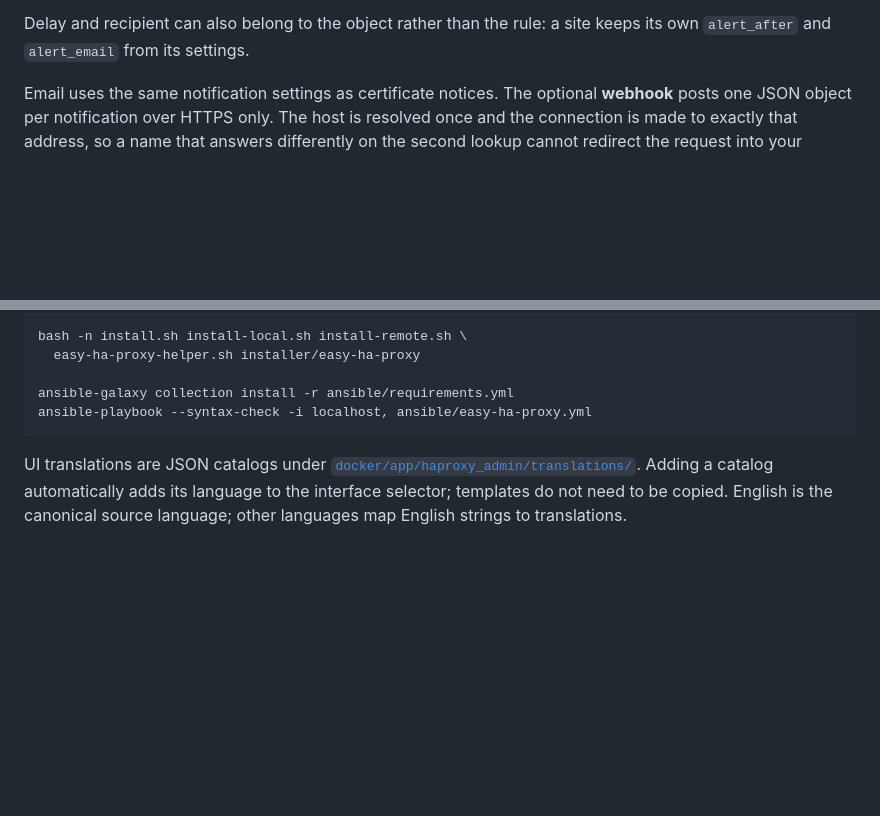
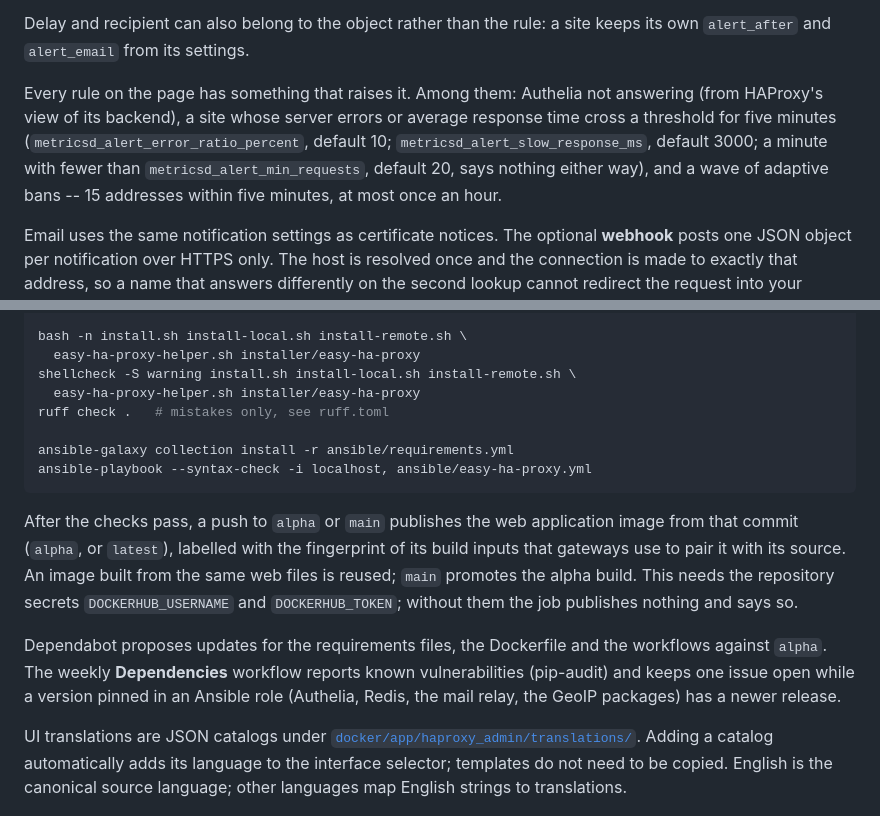
Before and after one commit to CLLlAgOB/easy-ha-proxy, a Markdown page: README.md, 2 parts joined by grey strips. Rendered like a GitHub page; blank space fills up the shorter version.

````diff
--- a/README.md
+++ b/README.md
@@ -466,6 +466,15 @@ must not leave an alert pinned open.
 
 Delay and recipient can also belong to the object rather than the rule: a site
 keeps its own `alert_after` and `alert_email` from its settings.
+
+Every rule on the page has something that raises it. Among them: Authelia
+not answering (from HAProxy's view of its backend), a site whose server
+errors or average response time cross a threshold for five minutes
+(`metricsd_alert_error_ratio_percent`, default 10;
+`metricsd_alert_slow_response_ms`, default 3000; a minute with fewer than
+`metricsd_alert_min_requests`, default 20, says nothing either way), and a
+wave of adaptive bans -- 15 addresses within five minutes, at most once an
+hour.
 
 Email uses the same notification settings as certificate notices. The optional
 **webhook** posts one JSON object per notification over HTTPS only. The host is
@@ -1206,10 +1215,26 @@ PYTHONPATH=installer python3 -m unittest discover -s .tests -p 'test_*.py'
 
 bash -n install.sh install-local.sh install-remote.sh \
   easy-ha-proxy-helper.sh installer/easy-ha-proxy
+shellcheck -S warning install.sh install-local.sh install-remote.sh \
+  easy-ha-proxy-helper.sh installer/easy-ha-proxy
+ruff check .   # mistakes only, see ruff.toml
 
 ansible-galaxy collection install -r ansible/requirements.yml
 ansible-playbook --syntax-check -i localhost, ansible/easy-ha-proxy.yml
 ```
+
+After the checks pass, a push to `alpha` or `main` publishes the web
+application image from that commit (`alpha`, or `latest`), labelled with the
+fingerprint of its build inputs that gateways use to pair it with its source.
+An image built from the same web files is reused; `main` promotes the alpha
+build. This needs the repository secrets `DOCKERHUB_USERNAME` and
+`DOCKERHUB_TOKEN`; without them the job publishes nothing and says so.
+
+Dependabot proposes updates for the requirements files, the Dockerfile and the
+workflows against `alpha`. The weekly **Dependencies** workflow reports known
+vulnerabilities (pip-audit) and keeps one issue open while a version pinned in
+an Ansible role (Authelia, Redis, the mail relay, the GeoIP packages) has a
+newer release.
 
 UI translations are JSON catalogs under
 [`docker/app/haproxy_admin/translations/`](docker/app/haproxy_admin/translations/README.md).
````
Also changed, not shown: README.ru.md (+24 -0 lines).
